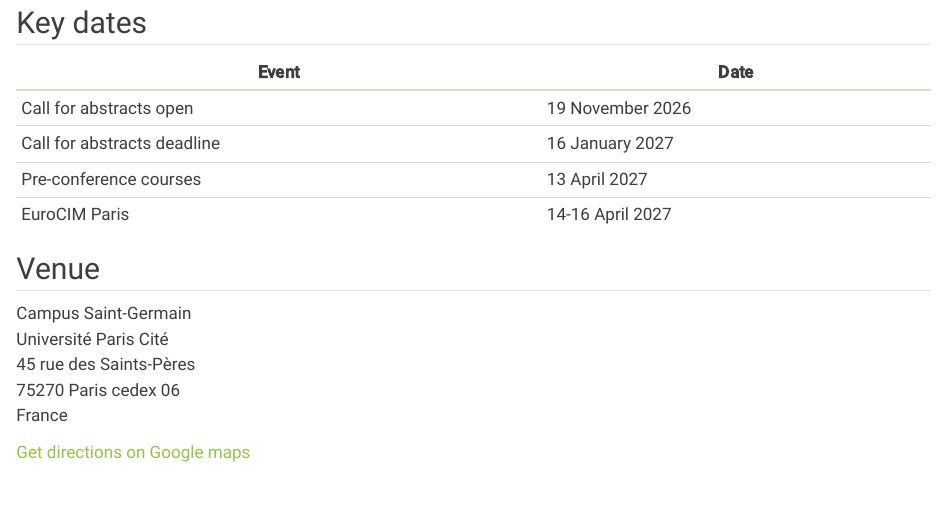
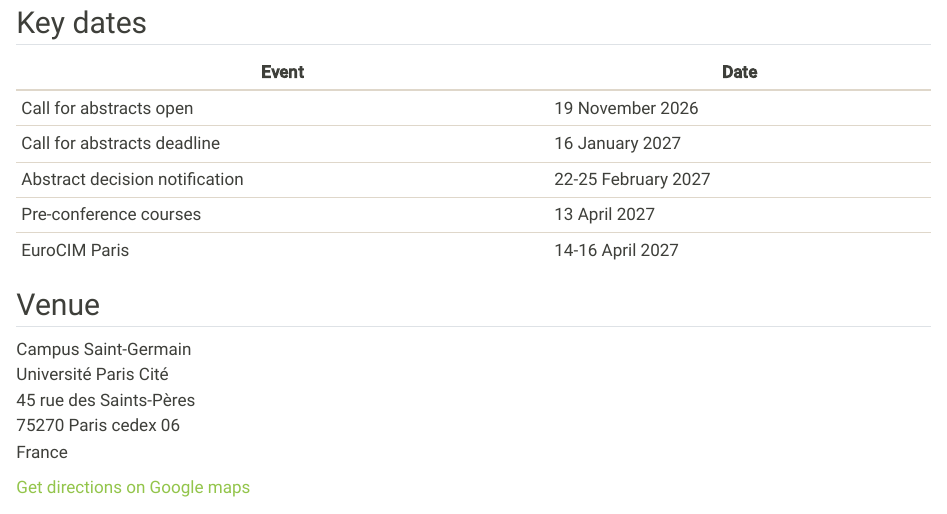
Before and after one commit to european-cim/paris-2027, a Quarto document (index.qmd): the page in a window 1100 px wide, from 370 px down. Rendered offline with R 4.5, knitr and Pandoc in place of Quarto, with nearby package versions.

Commit message:
add decision dates

```diff
--- a/index.qmd
+++ b/index.qmd
@@ -27,6 +27,7 @@
 |------------------------|--------------------|
 | Call for abstracts open | 19 November 2026 |
 | Call for abstracts deadline | 16 January 2027 |
+| Abstract decision notification | 22-25 February 2027 |
 | Pre-conference courses | 13 April 2027 |
 | EuroCIM Paris | 14-16 April 2027 |
 
```
Also changed, not shown: docs/search.json, 1 other file.
